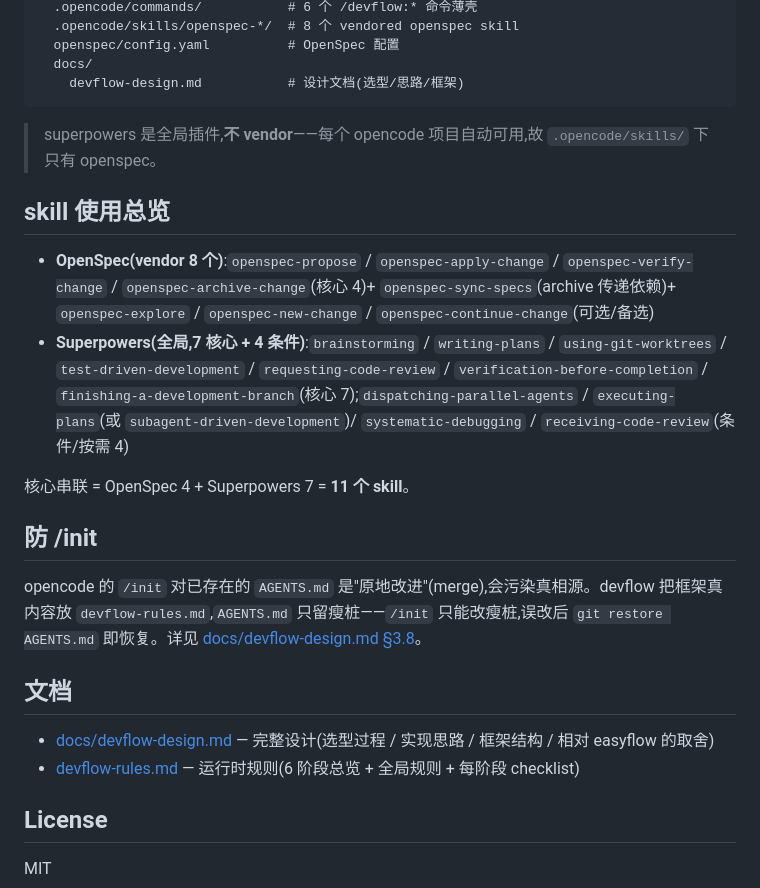
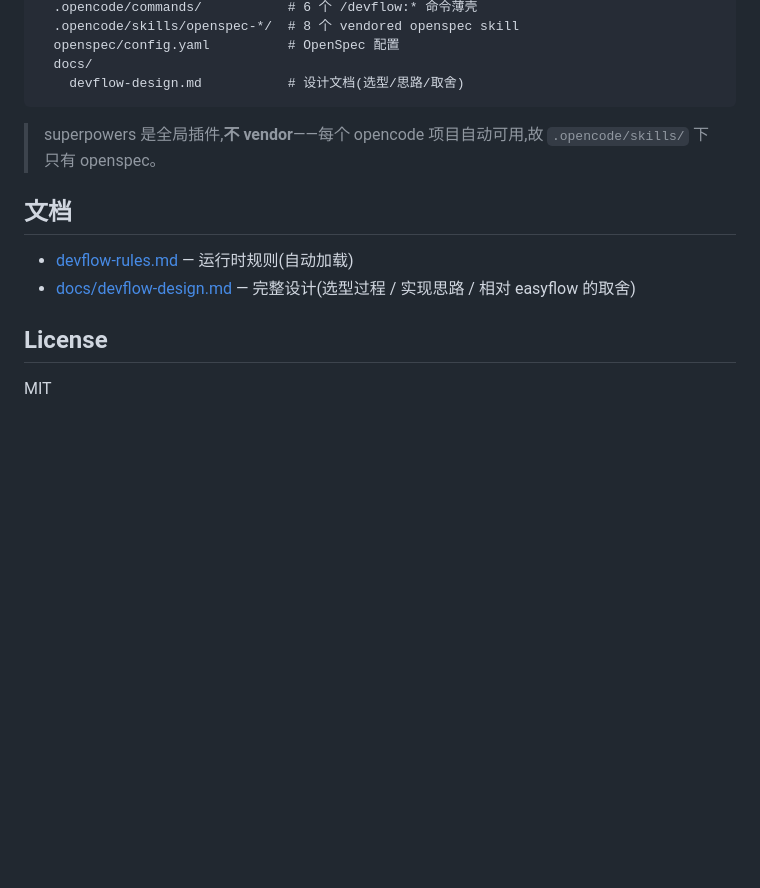
Before and after one commit to hxwhou/devflow, a Markdown page: README.md, the part around one of its changes. Rendered like a GitHub page; blank space fills up the shorter version.

````diff
--- a/README.md
+++ b/README.md
@@ -57,26 +56,15 @@ devflow/
   .opencode/skills/openspec-*/  # 8 个 vendored openspec skill
   openspec/config.yaml          # OpenSpec 配置
   docs/
-    devflow-design.md           # 设计文档(选型/思路/框架)
+    devflow-design.md           # 设计文档(选型/思路/取舍)
 ```
 
 > superpowers 是全局插件,**不 vendor**——每个 opencode 项目自动可用,故 `.opencode/skills/` 下只有 openspec。
 
-## skill 使用总览
-
-- **OpenSpec(vendor 8 个)**:`openspec-propose` / `openspec-apply-change` / `openspec-verify-change` / `openspec-archive-change`(核心 4)+ `openspec-sync-specs`(archive 传递依赖)+ `openspec-explore` / `openspec-new-change` / `openspec-continue-change`(可选/备选)
-- **Superpowers(全局,7 核心 + 4 条件)**:`brainstorming` / `writing-plans` / `using-git-worktrees` / `test-driven-development` / `requesting-code-review` / `verification-before-completion` / `finishing-a-development-branch`(核心 7);`dispatching-parallel-agents` / `executing-plans`(或 `subagent-driven-development`)/ `systematic-debugging` / `receiving-code-review`(条件/按需 4)
-
-核心串联 = OpenSpec 4 + Superpowers 7 = **11 个 skill**。
-
-## 防 /init
-
-opencode 的 `/init` 对已存在的 `AGENTS.md` 是"原地改进"(merge),会污染真相源。devflow 把框架真内容放 `devflow-rules.md`,`AGENTS.md` 只留瘦桩——`/init` 只能改瘦桩,误改后 `git restore AGENTS.md` 即恢复。详见 [docs/devflow-design.md §3.8](docs/devflow-design.md)。
-
 ## 文档
 
-- [docs/devflow-design.md](docs/devflow-design.md) — 完整设计(选型过程 / 实现思路 / 框架结构 / 相对 easyflow 的取舍)
-- [devflow-rules.md](devflow-rules.md) — 运行时规则(6 阶段总览 + 全局规则 + 每阶段 checklist)
+- [devflow-rules.md](devflow-rules.md) — 运行时规则(自动加载)
+- [docs/devflow-design.md](docs/devflow-design.md) — 完整设计(选型过程 / 实现思路 / 相对 easyflow 的取舍)
 
 ## License
 
````
Also changed, not shown: other parts of README.md (+24 -25 lines).
